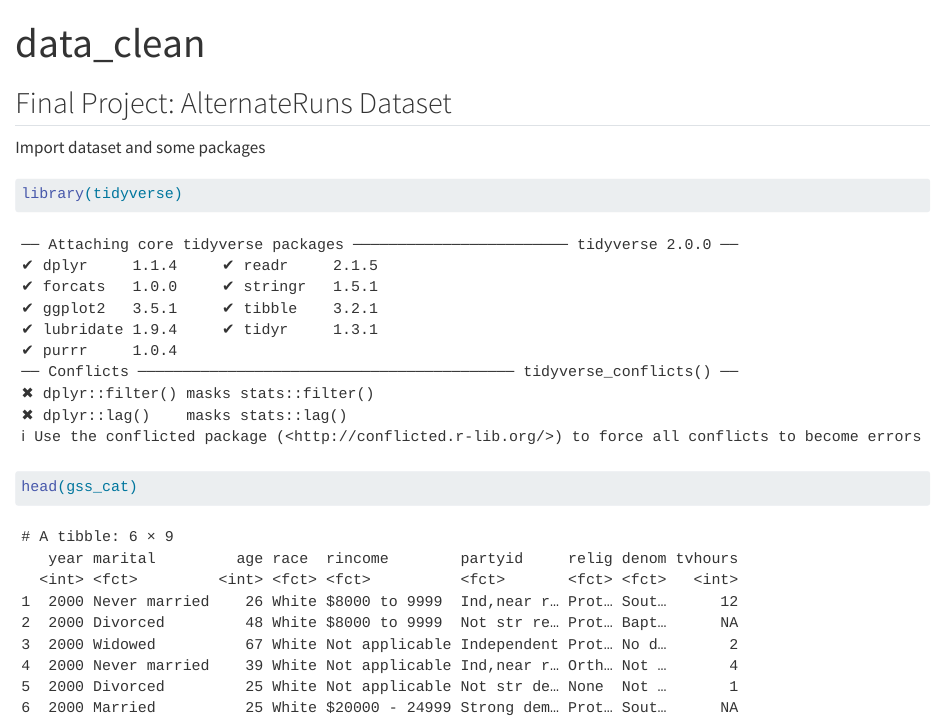
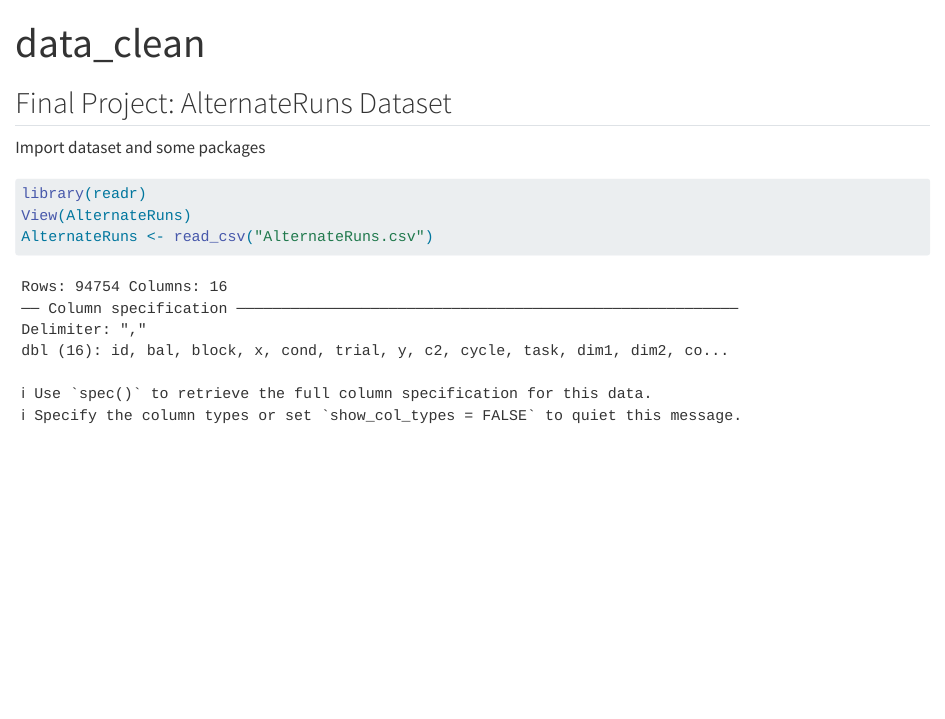
Before and after one commit to sophiavangleton/EDLD_final_proj, a Quarto document (scripts/data_clean.qmd): the page in a window 1100 px wide, from its top. Rendered offline with R 4.5, knitr and Pandoc in place of Quarto, with nearby package versions.

Commit message:
Auto stash before merge of "main" and "origin/main"

````diff
--- a/scripts/data_clean.qmd
+++ b/scripts/data_clean.qmd
@@ -9,9 +9,7 @@ editor: visual
 Import dataset and some packages
 
 ```{r}
-library(tidyverse)
+library(readr)
+View(AlternateRuns)
+AlternateRuns <- read_csv("AlternateRuns.csv")
 ```
-
-```{r}
-head(gss_cat)
-```
````
Also changed, not shown: AlternateRuns.csv (renamed from data/AlternateRuns.csv).
